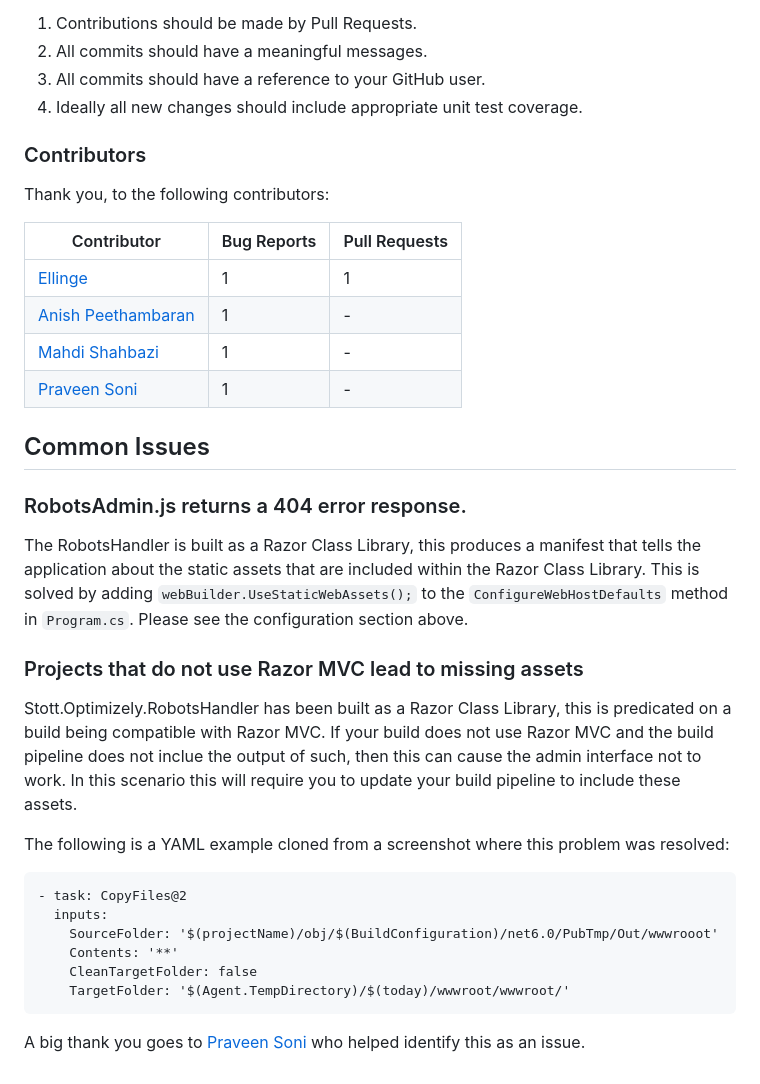
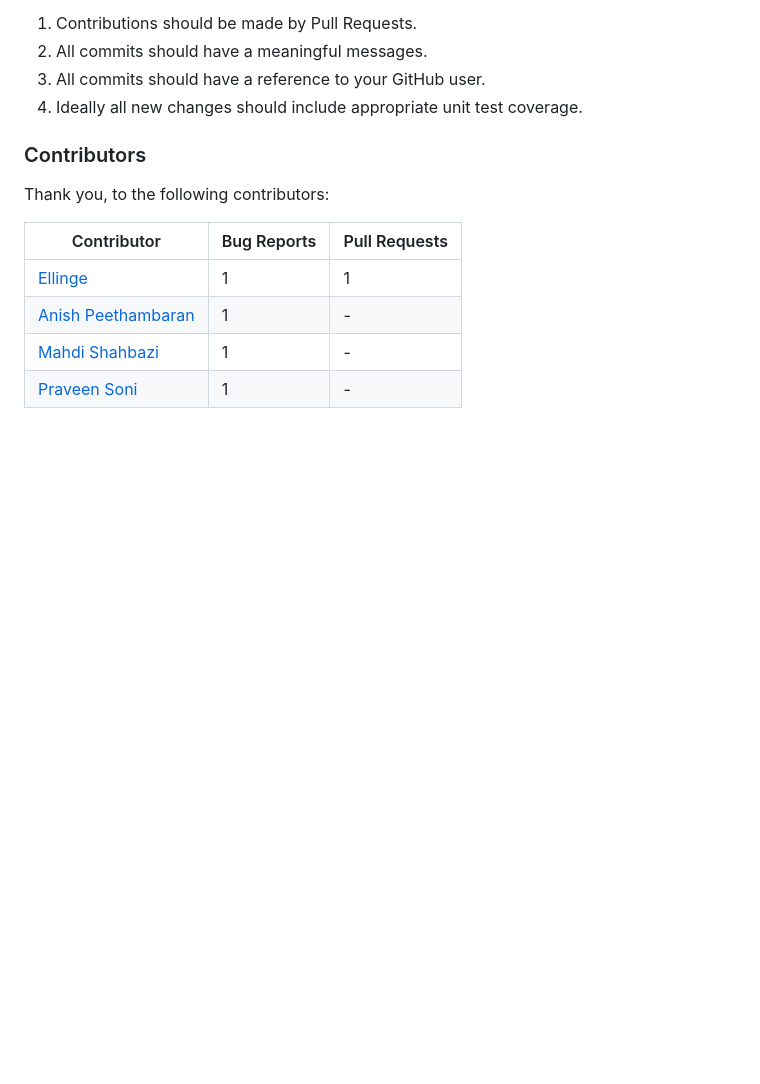
Before and after one commit to GeekInTheNorth/Stott.Optimizely.RobotsHandler, a Markdown page: README.md, the part around the change. Rendered like a GitHub page; blank space fills up the shorter version.

````diff
--- a/README.md
+++ b/README.md
@@ -86,25 +86,3 @@ Thank you, to the following contributors:
 | [Anish Peethambaran](https://github.com/Anish-Peethambaran) | 1 | - |
 | [Mahdi Shahbazi](https://github.com/mahdishahbazi) | 1 | - |
 | [Praveen Soni](https://world.optimizely.com/System/Users-and-profiles/Community-Profile-Card/?userId=fd64fb7a-ba91-e911-a968-000d3a441525) | 1 | - |
-
-## Common Issues
-
-### RobotsAdmin.js returns a 404 error response.
-
-The RobotsHandler is built as a Razor Class Library, this produces a manifest that tells the application about the static assets that are included within the Razor Class Library.  This is solved by adding `webBuilder.UseStaticWebAssets();` to the `ConfigureWebHostDefaults` method in `Program.cs`.  Please see the configuration section above.
-
-### Projects that do not use Razor MVC lead to missing assets
-
-Stott.Optimizely.RobotsHandler has been built as a Razor Class Library, this is predicated on a build being compatible with Razor MVC.  If your build does not use Razor MVC and the build pipeline does not inclue the output of such, then this can cause the admin interface not to work.  In this scenario this will require you to update your build pipeline to include these assets.
-
-The following is a YAML example cloned from a screenshot where this problem was resolved:
-```
-- task: CopyFiles@2
-  inputs:
-    SourceFolder: '$(projectName)/obj/$(BuildConfiguration)/net6.0/PubTmp/Out/wwwrooot'
-    Contents: '**'
-    CleanTargetFolder: false
-    TargetFolder: '$(Agent.TempDirectory)/$(today)/wwwroot/wwwroot/'
-```
-
-A big thank you goes to [Praveen Soni](https://world.optimizely.com/System/Users-and-profiles/Community-Profile-Card/?userId=fd64fb7a-ba91-e911-a968-000d3a441525) who helped identify this as an issue.
````
